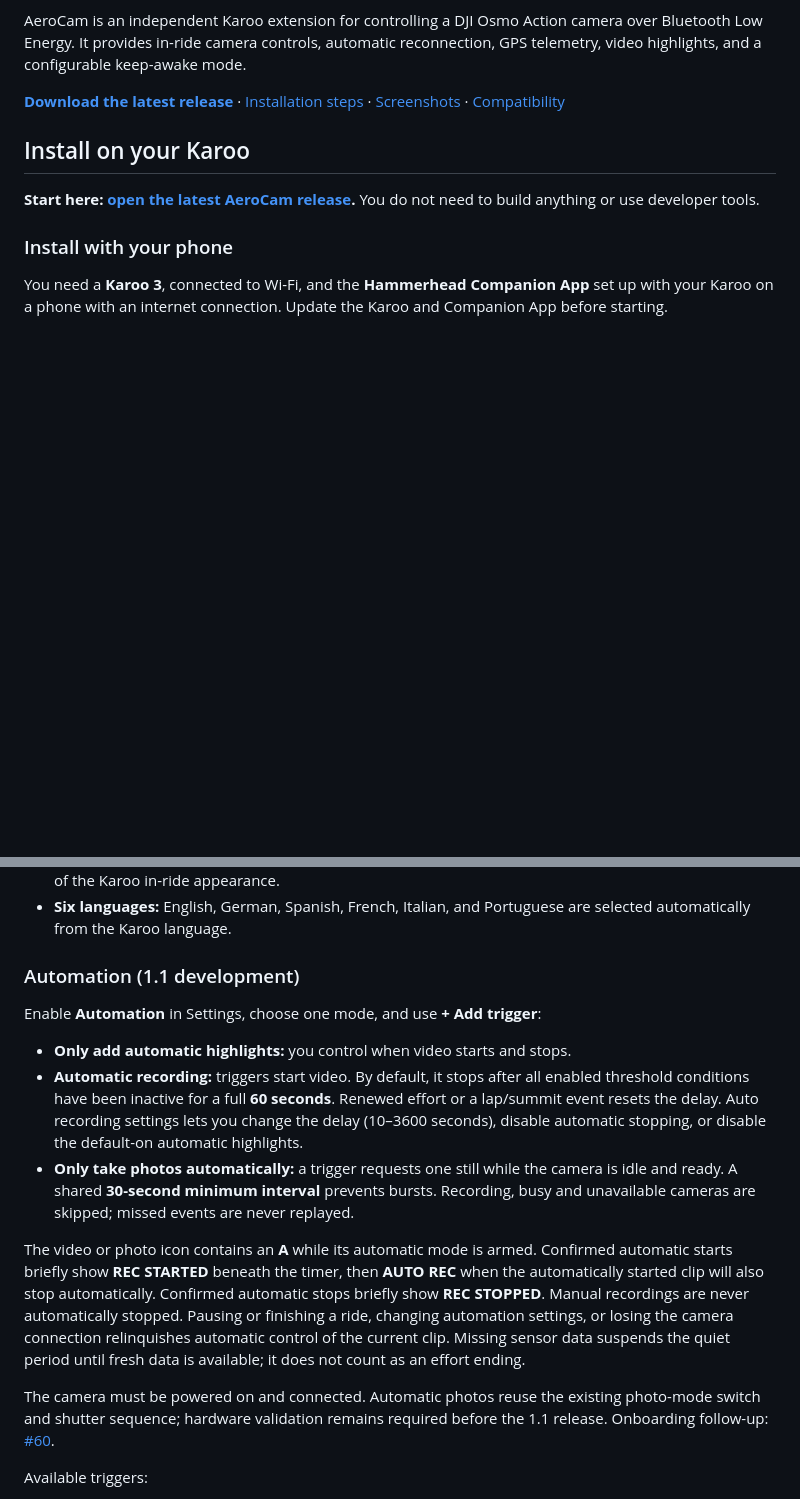
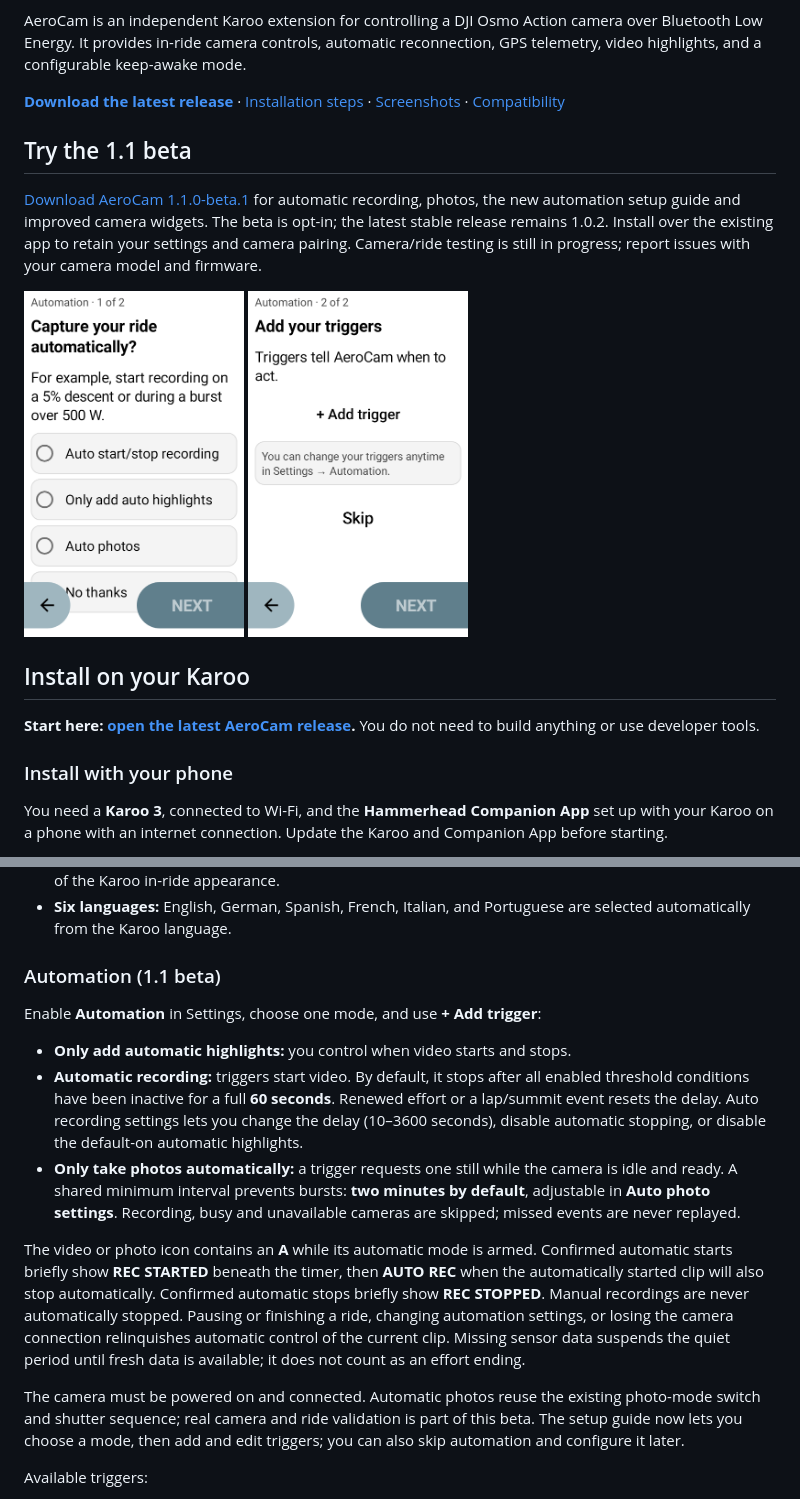
Before and after one commit to mtenkoppel/AeroCam, a Markdown page: README.md, 2 parts joined by grey strips. Drawn GitHub-style; pictures changed too: landingpage/images/beta-1.1/setup-mode.png (added), landingpage/images/beta-1.1/setup-triggers.png (added); blank space fills up the shorter version.

Commit message:
Document opt-in 1.1 beta with native onboarding screenshots

```diff
--- a/README.md
+++ b/README.md
@@ -17,6 +17,15 @@ mode.
 **[Download the latest release](https://github.com/mtenkoppel/AeroCam/releases/latest)** ·
 [Installation steps](#install-on-your-karoo) · [Screenshots](#screenshots) ·
 [Compatibility](#compatibility)
+
+## Try the 1.1 beta
+
+[Download AeroCam 1.1.0-beta.1](https://github.com/mtenkoppel/AeroCam/releases/tag/v1.1.0-beta.1) for automatic recording, photos, the new automation setup guide and improved camera widgets. The beta is opt-in; the latest stable release remains 1.0.2. Install over the existing app to retain your settings and camera pairing. Camera/ride testing is still in progress; report issues with your camera model and firmware.
+
+<p>
+<img src="landingpage/images/beta-1.1/setup-mode.png" alt="Choose an automation mode in the 1.1 beta setup guide" width="220">
+<img src="landingpage/images/beta-1.1/setup-triggers.png" alt="Add triggers in the 1.1 beta setup guide" width="220">
+</p>
 
 ## Install on your Karoo
 
@@ -131,17 +140,17 @@ heading out. Built-in help stays available on the Karoo.
 - **Six languages:** English, German, Spanish, French, Italian, and Portuguese
   are selected automatically from the Karoo language.
 
-### Automation (1.1 development)
+### Automation (1.1 beta)
 
 Enable **Automation** in Settings, choose one mode, and use **+ Add trigger**:
 
 - **Only add automatic highlights:** you control when video starts and stops.
 - **Automatic recording:** triggers start video. By default, it stops after all enabled threshold conditions have been inactive for a full **60 seconds**. Renewed effort or a lap/summit event resets the delay. Auto recording settings lets you change the delay (10–3600 seconds), disable automatic stopping, or disable the default-on automatic highlights.
-- **Only take photos automatically:** a trigger requests one still while the camera is idle and ready. A shared **30-second minimum interval** prevents bursts. Recording, busy and unavailable cameras are skipped; missed events are never replayed.
+- **Only take photos automatically:** a trigger requests one still while the camera is idle and ready. A shared minimum interval prevents bursts: **two minutes by default**, adjustable in **Auto photo settings**. Recording, busy and unavailable cameras are skipped; missed events are never replayed.
 
 The video or photo icon contains an **A** while its automatic mode is armed. Confirmed automatic starts briefly show **REC STARTED** beneath the timer, then **AUTO REC** when the automatically started clip will also stop automatically. Confirmed automatic stops briefly show **REC STOPPED**. Manual recordings are never automatically stopped. Pausing or finishing a ride, changing automation settings, or losing the camera connection relinquishes automatic control of the current clip. Missing sensor data suspends the quiet period until fresh data is available; it does not count as an effort ending.
 
-The camera must be powered on and connected. Automatic photos reuse the existing photo-mode switch and shutter sequence; hardware validation remains required before the 1.1 release. Onboarding follow-up: [#60](https://github.com/mtenkoppel/AeroCam/issues/60).
+The camera must be powered on and connected. Automatic photos reuse the existing photo-mode switch and shutter sequence; real camera and ride validation is part of this beta. The setup guide now lets you choose a mode, then add and edit triggers; you can also skip automation and configure it later.
 
 Available triggers:
 
```
Also changed, not shown: landingpage/images/beta-1.1/cam-control.png (added), landingpage/images/beta-1.1/widget-idle.png (added), landingpage/images/beta-1.1/widget-recording.png (added), 2 other files.
